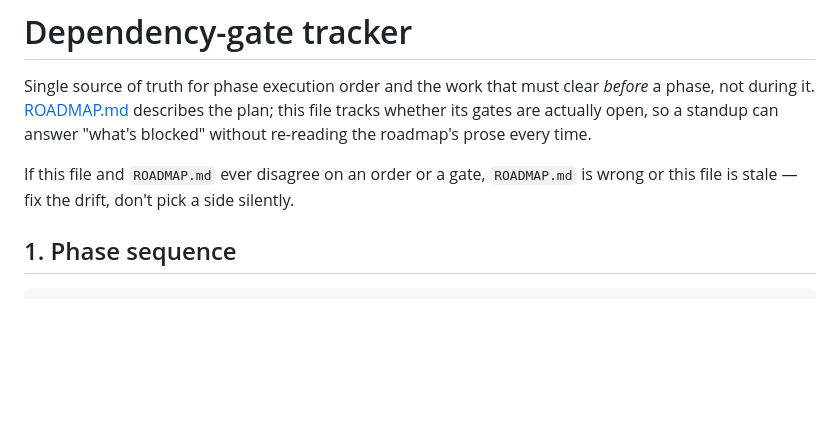
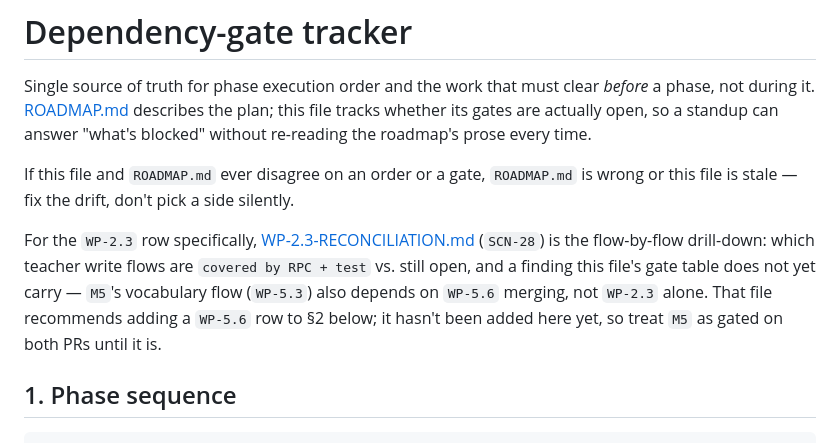
Before and after one commit to rubanwd/slay-city-native, a Markdown page: docs/dependency-gates.md, the part around the change. Drawn GitHub-style; blank space fills up the shorter version.

Commit message:
SCN-28 Reconcile WP-2.3 status: map remaining teacher write risks vs implemented RPC/test coverage

```diff
--- a/docs/dependency-gates.md
+++ b/docs/dependency-gates.md
@@ -7,6 +7,14 @@ this file tracks whether its gates are actually open, so a standup can answer
 
 If this file and `ROADMAP.md` ever disagree on an order or a gate, `ROADMAP.md`
 is wrong or this file is stale — fix the drift, don't pick a side silently.
+
+For the `WP-2.3` row specifically, [WP-2.3-RECONCILIATION.md](WP-2.3-RECONCILIATION.md)
+(`SCN-28`) is the flow-by-flow drill-down: which teacher write flows are
+`covered by RPC + test` vs. still open, and a finding this file's gate table
+does not yet carry — `M5`'s vocabulary flow (`WP-5.3`) also depends on
+`WP-5.6` merging, not `WP-2.3` alone. That file recommends adding a `WP-5.6`
+row to §2 below; it hasn't been added here yet, so treat `M5` as gated on both
+PRs until it is.
 
 ## 1. Phase sequence
 
```
Also changed, not shown: docs/WP-2.3-RECONCILIATION.md (added, +122 -0 lines), docs/changes/SCN-28.md (added, +157 -0 lines).
